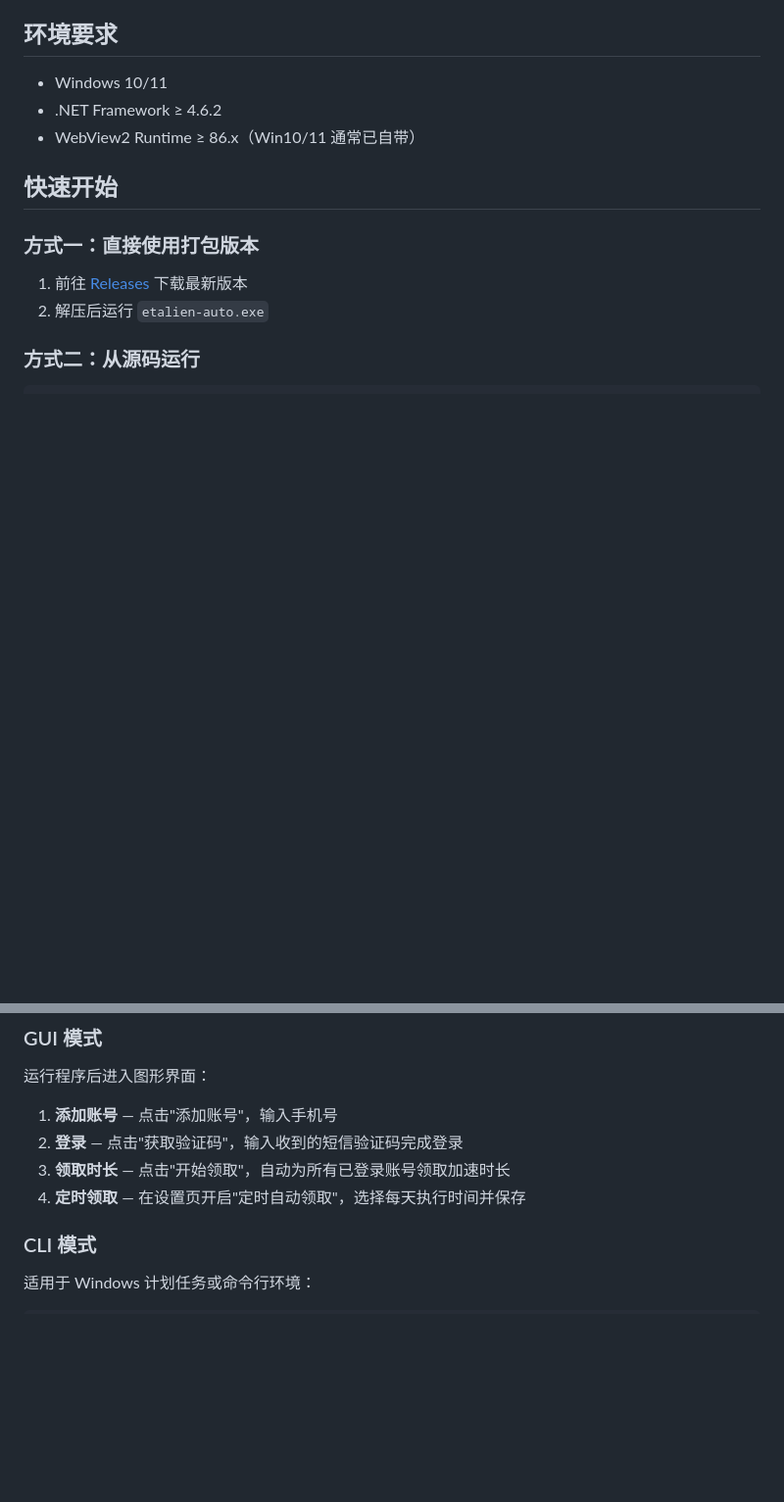
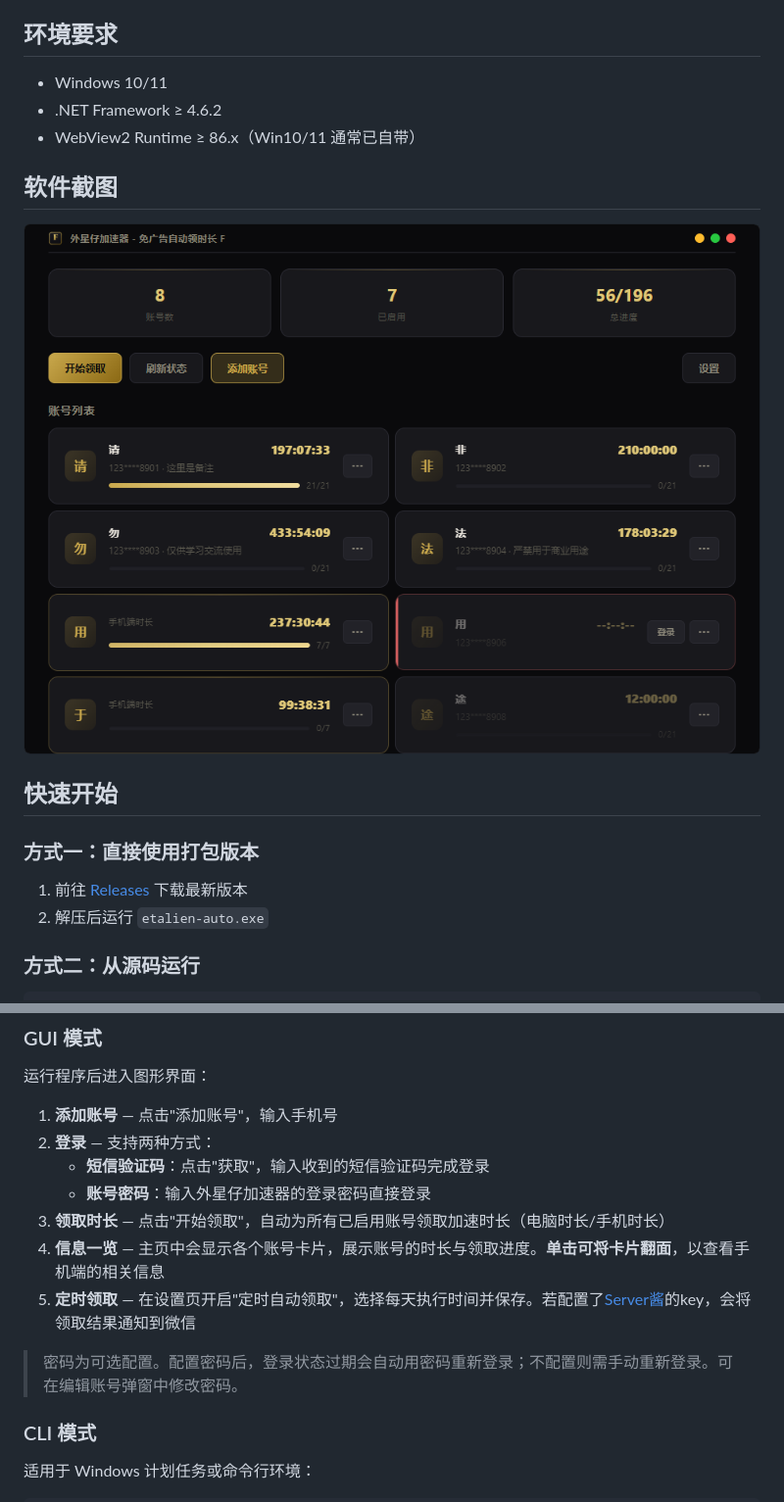
Before and after one commit to JiangXu26710/etalien-auto, a Markdown page: README.md, 2 parts joined by grey strips. Shown at 98% size. Rendered like a GitHub page; pictures changed too: static/screenshot/img_1.png (added); blank space fills up the shorter version.

```diff
--- a/README.md
+++ b/README.md
@@ -7,6 +7,10 @@
 - Windows 10/11
 - .NET Framework ≥ 4.6.2
 - WebView2 Runtime ≥ 86.x（Win10/11 通常已自带）
+
+## 软件截图
+
+![](static/screenshot/img_1.png)
 
 ## 快速开始
 
@@ -33,9 +37,14 @@ python gui/app.py
 运行程序后进入图形界面：
 
 1. **添加账号** — 点击"添加账号"，输入手机号
-2. **登录** — 点击"获取验证码"，输入收到的短信验证码完成登录
-3. **领取时长** — 点击"开始领取"，自动为所有已登录账号领取加速时长
-4. **定时领取** — 在设置页开启"定时自动领取"，选择每天执行时间并保存
+2. **登录** — 支持两种方式：
+   - **短信验证码**：点击"获取"，输入收到的短信验证码完成登录
+   - **账号密码**：输入外星仔加速器的登录密码直接登录
+3. **领取时长** — 点击"开始领取"，自动为所有已启用账号领取加速时长（电脑时长/手机时长）
+4. **信息一览** — 主页中会显示各个账号卡片，展示账号的时长与领取进度。**单击可将卡片翻面**，以查看手机端的相关信息
+5. **定时领取** — 在设置页开启"定时自动领取"，选择每天执行时间并保存。若配置了[Server酱](https://sct.ftqq.com/)的key，会将领取结果通知到微信
+
+> 密码为可选配置。配置密码后，登录状态过期会自动用密码重新登录；不配置则需手动重新登录。可在编辑账号弹窗中修改密码。
 
 ### CLI 模式
 
```
Also changed, not shown: other parts of README.md (+14 -4 lines), 16 other files.
